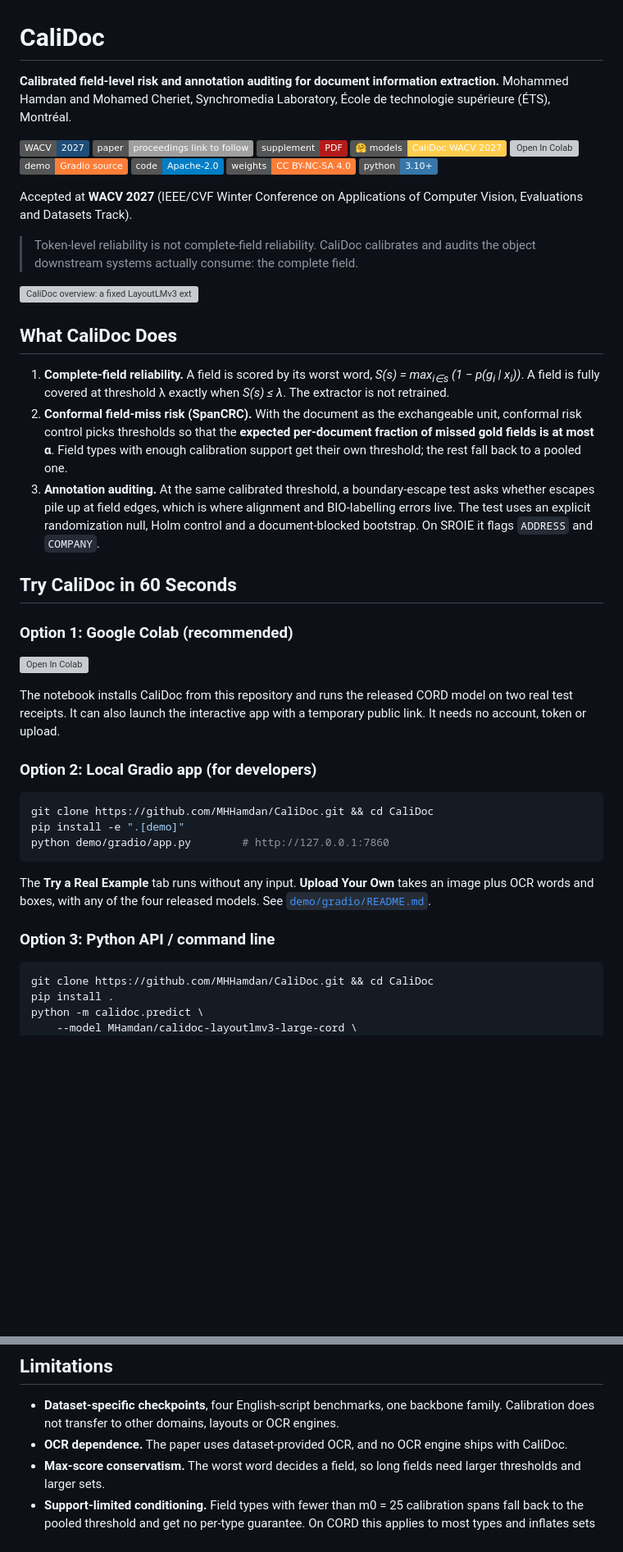
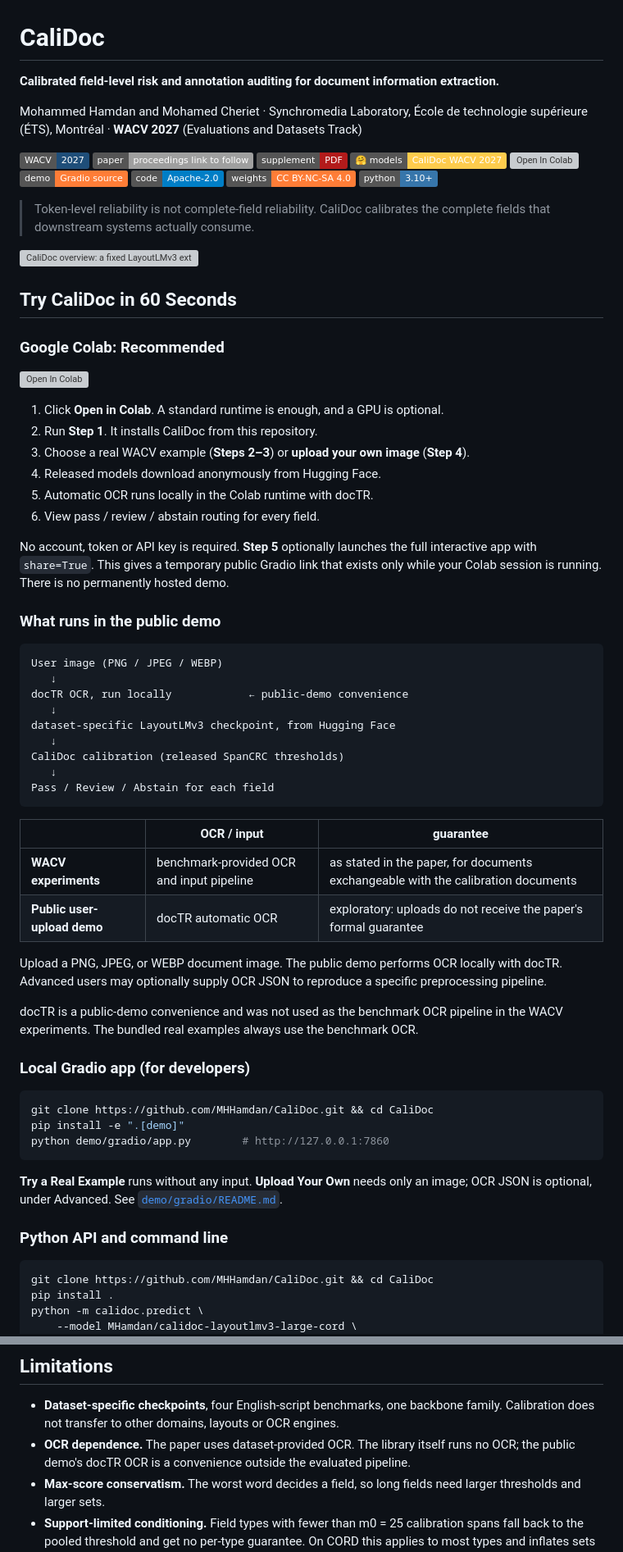
Before and after one commit to MHHamdan/CaliDoc, a Markdown page: README.md, 2 parts joined by grey strips. Shown at 82% size. Rendered like a GitHub page; badges without logos; blank space fills up the shorter version; grey boxes are pictures that could not be loaded.

````diff
--- a/README.md
+++ b/README.md
@@ -1,7 +1,8 @@
 # CaliDoc
 
 **Calibrated field-level risk and annotation auditing for document information extraction.**
-Mohammed Hamdan and Mohamed Cheriet, Synchromedia Laboratory, École de technologie supérieure (ÉTS), Montréal.
+
+Mohammed Hamdan and Mohamed Cheriet · Synchromedia Laboratory, École de technologie supérieure (ÉTS), Montréal · **WACV 2027** (Evaluations and Datasets Track)
 
 [![WACV 2027](https://img.shields.io/badge/WACV-2027-1f4e79)](https://wacv.thecvf.com/)
 [![Paper](https://img.shields.io/badge/paper-proceedings%20link%20to%20follow-lightgrey)](#citation)
@@ -13,40 +14,54 @@ Mohammed Hamdan and Mohamed Cheriet, Synchromedia Laboratory, École de technolo
 [![Weights license](https://img.shields.io/badge/weights-CC%20BY--NC--SA%204.0-orange)](#license)
 ![Python](https://img.shields.io/badge/python-3.10%2B-3776ab)
 
-Accepted at **WACV 2027** (IEEE/CVF Winter Conference on Applications of Computer Vision,
-Evaluations and Datasets Track).
-
 > Token-level reliability is not complete-field reliability.
-> CaliDoc calibrates and audits the object downstream systems actually consume:
-> the complete field.
+> CaliDoc calibrates the complete fields that downstream systems actually consume.
 
 ![CaliDoc overview: a fixed LayoutLMv3 extractor feeds max-token span scores into document-level conformal risk control (SpanCRC); the same pooled threshold drives a boundary-escape annotation audit with a conditional randomization null, Holm control, and document-blocked bootstrap corroboration, validated by independent re-alignment and repair on SROIE.](assets/architecture/calidoc_architecture.svg)
 
-## What CaliDoc Does
-
-1. **Complete-field reliability.** A field is scored by its worst word,
-   *S(s) = max<sub>i∈s</sub> (1 − p(g<sub>i</sub> | x<sub>i</sub>))*. A field is fully
-   covered at threshold λ exactly when *S(s) ≤ λ*. The extractor is not retrained.
-2. **Conformal field-miss risk (SpanCRC).** With the document as the exchangeable unit,
-   conformal risk control picks thresholds so that the **expected per-document fraction of
-   missed gold fields is at most α**. Field types with enough calibration support get
-   their own threshold; the rest fall back to a pooled one.
-3. **Annotation auditing.** At the same calibrated threshold, a boundary-escape test asks
-   whether escapes pile up at field edges, which is where alignment and BIO-labelling
-   errors live. The test uses an explicit randomization null, Holm control and a
-   document-blocked bootstrap. On SROIE it flags `ADDRESS` and `COMPANY`.
-
 ## Try CaliDoc in 60 Seconds
 
-### Option 1: Google Colab (recommended)
+### Google Colab: Recommended
 
 [![Open In Colab](https://colab.research.google.com/assets/colab-badge.svg)](https://colab.research.google.com/github/MHHamdan/CaliDoc/blob/main/notebooks/CaliDoc_WACV2027_Demo.ipynb)
 
-The notebook installs CaliDoc from this repository and runs the released CORD model on
-two real test receipts. It can also launch the interactive app with a temporary public
-link. It needs no account, token or upload.
+1. Click **Open in Colab**. A standard runtime is enough, and a GPU is optional.
+2. Run **Step 1**. It installs CaliDoc from this repository.
+3. Choose a real WACV example (**Steps 2–3**) or **upload your own image** (**Step 4**).
+4. Released models download anonymously from Hugging Face.
+5. Automatic OCR runs locally in the Colab runtime with docTR.
+6. View pass / review / abstain routing for every field.
 
-### Option 2: Local Gradio app (for developers)
+No account, token or API key is required. **Step 5** optionally launches the full
+interactive app with `share=True`. This gives a temporary public Gradio link that exists
+only while your Colab session is running. There is no permanently hosted demo.
+
+### What runs in the public demo
+
+```
+User image (PNG / JPEG / WEBP)
+   ↓
+docTR OCR, run locally            ← public-demo convenience
+   ↓
+dataset-specific LayoutLMv3 checkpoint, from Hugging Face
+   ↓
+CaliDoc calibration (released SpanCRC thresholds)
+   ↓
+Pass / Review / Abstain for each field
+```
+
+| | OCR / input | guarantee |
+|---|---|---|
+| **WACV experiments** | benchmark-provided OCR and input pipeline | as stated in the paper, for documents exchangeable with the calibration documents |
+| **Public user-upload demo** | docTR automatic OCR | exploratory: uploads do not receive the paper's formal guarantee |
+
+Upload a PNG, JPEG, or WEBP document image. The public demo performs OCR locally with docTR.
+Advanced users may optionally supply OCR JSON to reproduce a specific preprocessing pipeline.
+
+docTR is a public-demo convenience and was not used as the benchmark OCR pipeline in the
+WACV experiments. The bundled real examples always use the benchmark OCR.
+
+### Local Gradio app (for developers)
 
 ```bash
 git clone https://github.com/MHHamdan/CaliDoc.git && cd CaliDoc
@@ -54,11 +69,10 @@ pip install -e ".[demo]"
 python demo/gradio/app.py        # http://127.0.0.1:7860
 ```
 
-The **Try a Real Example** tab runs without any input. **Upload Your Own** takes an image
-plus OCR words and boxes, with any of the four released models. See
-[`demo/gradio/README.md`](demo/gradio/README.md).
+**Try a Real Example** runs without any input. **Upload Your Own** needs only an image; OCR
+JSON is optional, under Advanced. See [`demo/gradio/README.md`](demo/gradio/README.md).
 
-### Option 3: Python API / command line
+### Python API and command line
 
 ```bash
 git clone https://github.com/MHHamdan/CaliDoc.git && cd CaliDoc
@@ -378,8 +425,8 @@ The full audit, with verbatim license text, is in
 
 - **Dataset-specific checkpoints**, four English-script benchmarks, one backbone family.
   Calibration does not transfer to other domains, layouts or OCR engines.
-- **OCR dependence.** The paper uses dataset-provided OCR, and no OCR engine ships with
-  CaliDoc.
+- **OCR dependence.** The paper uses dataset-provided OCR. The library itself runs no OCR; the
+  public demo's docTR OCR is a convenience outside the evaluated pipeline.
 - **Max-score conservatism.** The worst word decides a field, so long fields need larger
   thresholds and larger sets.
 - **Support-limited conditioning.** Field types with fewer than m0 = 25 calibration spans
````
Also changed, not shown: other parts of README.md (+39 -6 lines), demo/gradio/README.md (+20 -7 lines), assets/demo/demo_cord_test_0042.png, 4 other files.
